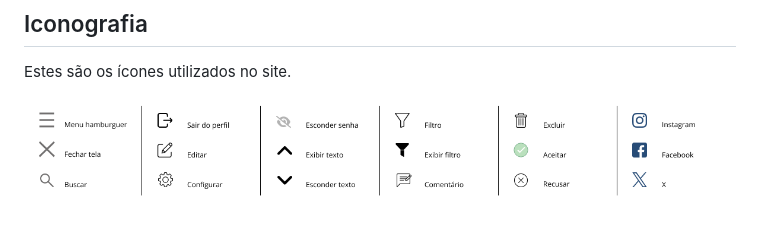
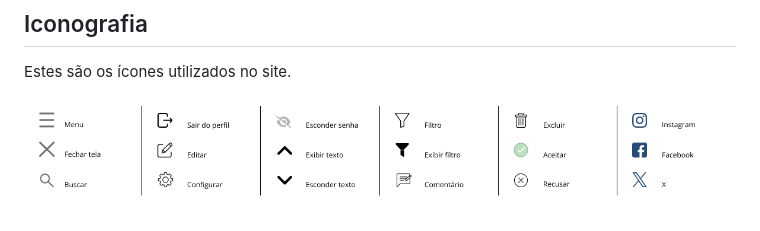
Before and after one commit to ICEI-PUC-Minas-PMV-SI/pmv-si-2023-2-pe1-t2-conecta, a Markdown page: docs/template.md, the part around the change. Drawn GitHub-style; pictures changed too: docs/imagens_template/iconografia-template.png (deleted), docs/imagens_template/iconografia.png (added).

Commit message:
iconografia

```diff
--- a/docs/template.md
+++ b/docs/template.md
@@ -29,4 +29,4 @@ A tipografia utilizada para o site é a Open Sans para os textos e Montserrat Mo
 
 Estes são os ícones utilizados no site.
 
-![Iconografia](./imagens_template/iconografia-template.png)
+![Iconografia](./imagens_template/iconografia.png)
```
